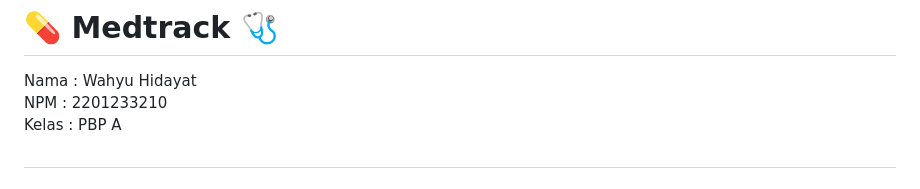
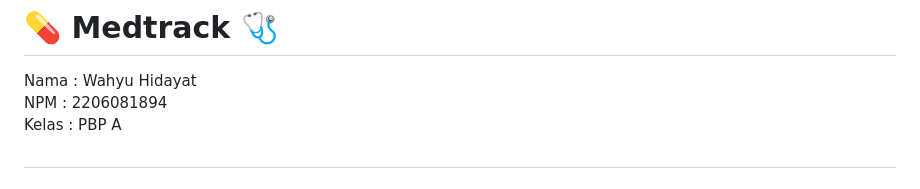
Before and after one commit to wahyuhiddayat/medtrack, a Markdown page: README.md, the part around the change. Rendered like a GitHub page.

```diff
--- a/README.md
+++ b/README.md
@@ -2,7 +2,7 @@
 
 
 Nama : Wahyu Hidayat <br>
-NPM : 2201233210 <br>
+NPM : 2206081894 <br>
 Kelas : PBP A
 
 ## ##
```
